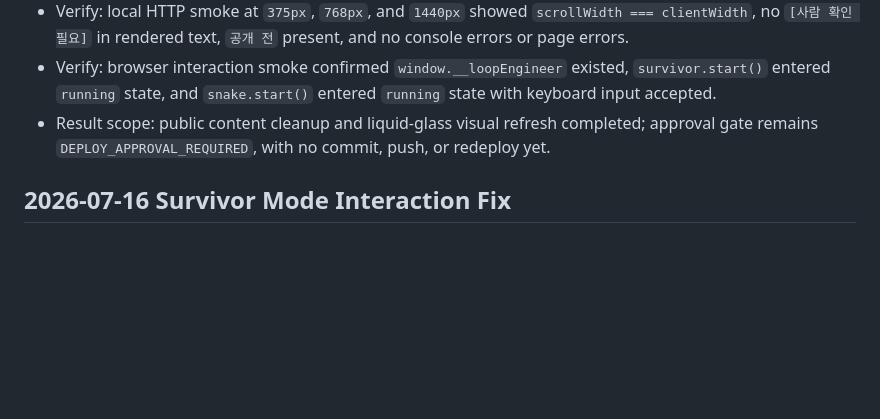
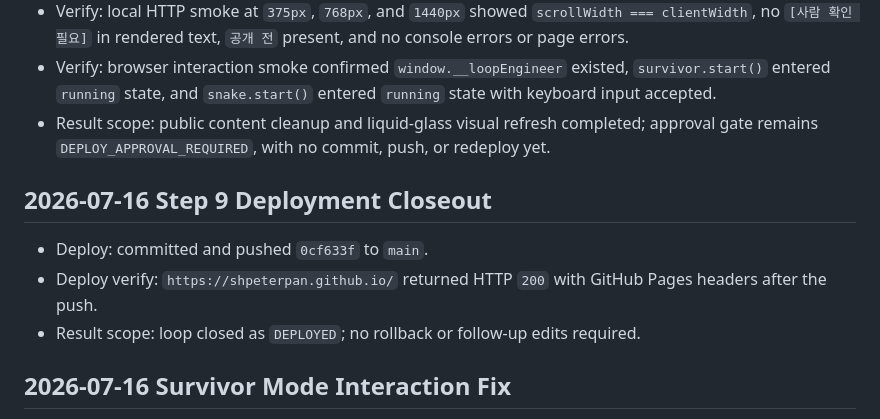
Before and after one commit to shpeterpan/shpeterpan.github.io, a Markdown page: AORR_LOG.md, the part around the change. Rendered like a GitHub page; blank space fills up the shorter version.

Commit message:
Record deployment closeout

```diff
--- a/AORR_LOG.md
+++ b/AORR_LOG.md
@@ -9,6 +9,12 @@
 - Verify: local HTTP smoke at `375px`, `768px`, and `1440px` showed `scrollWidth === clientWidth`, no `[사람 확인 필요]` in rendered text, `공개 전` present, and no console errors or page errors.
 - Verify: browser interaction smoke confirmed `window.__loopEngineer` existed, `survivor.start()` entered `running` state, and `snake.start()` entered `running` state with keyboard input accepted.
 - Result scope: public content cleanup and liquid-glass visual refresh completed; approval gate remains `DEPLOY_APPROVAL_REQUIRED`, with no commit, push, or redeploy yet.
+
+## 2026-07-16 Step 9 Deployment Closeout
+
+- Deploy: committed and pushed `0cf633f` to `main`.
+- Deploy verify: `https://shpeterpan.github.io/` returned HTTP `200` with GitHub Pages headers after the push.
+- Result scope: loop closed as `DEPLOYED`; no rollback or follow-up edits required.
 
 ## 2026-07-16 Survivor Mode Interaction Fix
 
```
Also changed, not shown: MEMORY.md (+3 -3 lines).
